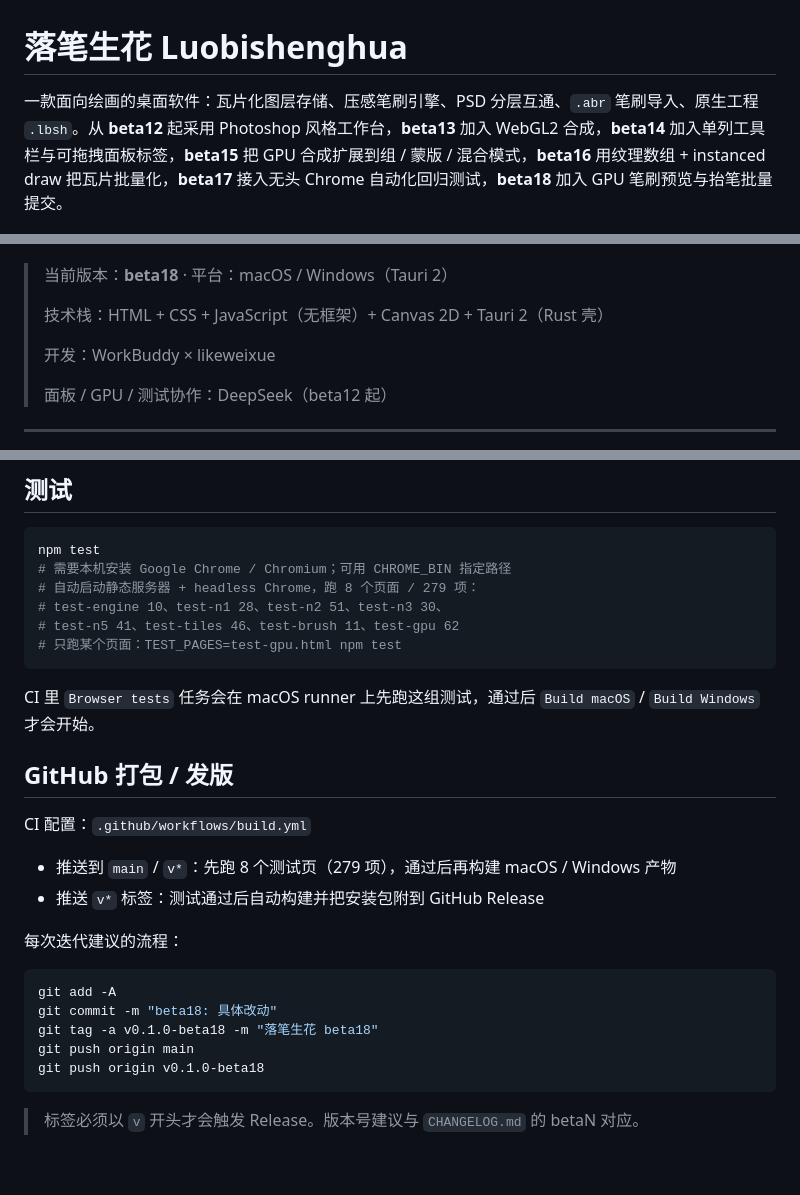
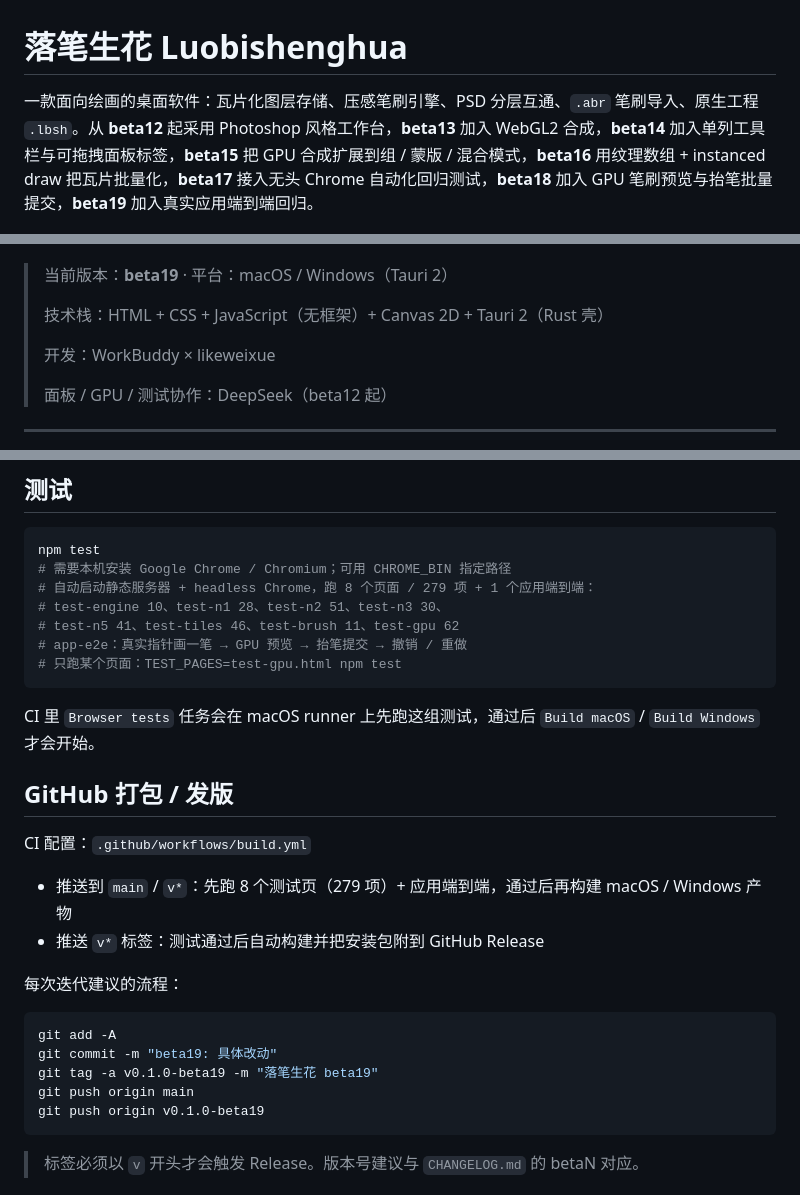
Before and after one commit to likeweixue/Luobishenghua, a Markdown page: README.md, 3 parts joined by grey strips. GitHub-like rendering; blank space fills up the shorter version.

````diff
--- a/README.md
+++ b/README.md
@@ -1,10 +1,10 @@
 # 落笔生花 Luobishenghua
 
-一款面向绘画的桌面软件：瓦片化图层存储、压感笔刷引擎、PSD 分层互通、`.abr` 笔刷导入、原生工程 `.lbsh`。从 **beta12** 起采用 Photoshop 风格工作台，**beta13** 加入 WebGL2 合成，**beta14** 加入单列工具栏与可拖拽面板标签，**beta15** 把 GPU 合成扩展到组 / 蒙版 / 混合模式，**beta16** 用纹理数组 + instanced draw 把瓦片批量化，**beta17** 接入无头 Chrome 自动化回归测试，**beta18** 加入 GPU 笔刷预览与抬笔批量提交。
+一款面向绘画的桌面软件：瓦片化图层存储、压感笔刷引擎、PSD 分层互通、`.abr` 笔刷导入、原生工程 `.lbsh`。从 **beta12** 起采用 Photoshop 风格工作台，**beta13** 加入 WebGL2 合成，**beta14** 加入单列工具栏与可拖拽面板标签，**beta15** 把 GPU 合成扩展到组 / 蒙版 / 混合模式，**beta16** 用纹理数组 + instanced draw 把瓦片批量化，**beta17** 接入无头 Chrome 自动化回归测试，**beta18** 加入 GPU 笔刷预览与抬笔批量提交，**beta19** 加入真实应用端到端回归。
 
 ![落笔生花工作台](docs/screenshot.png)
 
-> 当前版本：**beta18** · 平台：macOS / Windows（Tauri 2）
+> 当前版本：**beta19** · 平台：macOS / Windows（Tauri 2）
 >
 > 技术栈：HTML + CSS + JavaScript（无框架）+ Canvas 2D + Tauri 2（Rust 壳）
 >
@@ -85,9 +85,10 @@ macOS 产物在 `src-tauri/target/release/bundle/macos/`（`.app`）与 `bundle/
 ```bash
 npm test
 # 需要本机安装 Google Chrome / Chromium；可用 CHROME_BIN 指定路径
-# 自动启动静态服务器 + headless Chrome，跑 8 个页面 / 279 项：
+# 自动启动静态服务器 + headless Chrome，跑 8 个页面 / 279 项 + 1 个应用端到端：
 # test-engine 10、test-n1 28、test-n2 51、test-n3 30、
 # test-n5 41、test-tiles 46、test-brush 11、test-gpu 62
+# app-e2e：真实指针画一笔 → GPU 预览 → 抬笔提交 → 撤销 / 重做
 # 只跑某个页面：TEST_PAGES=test-gpu.html npm test
 ```
 
@@ -97,17 +98,17 @@ CI 里 `Browser tests` 任务会在 macOS runner 上先跑这组测试，通过
 
 CI 配置：`.github/workflows/build.yml`
 
-- 推送到 `main` / `v*`：先跑 8 个测试页（279 项），通过后再构建 macOS / Windows 产物
+- 推送到 `main` / `v*`：先跑 8 个测试页（279 项）+ 应用端到端，通过后再构建 macOS / Windows 产物
 - 推送 `v*` 标签：测试通过后自动构建并把安装包附到 GitHub Release
 
 每次迭代建议的流程：
 
 ```bash
 git add -A
-git commit -m "beta18: 具体改动"
-git tag -a v0.1.0-beta18 -m "落笔生花 beta18"
+git commit -m "beta19: 具体改动"
+git tag -a v0.1.0-beta19 -m "落笔生花 beta19"
 git push origin main
-git push origin v0.1.0-beta18
+git push origin v0.1.0-beta19
 ```
 
 > 标签必须以 `v` 开头才会触发 Release。版本号建议与 `CHANGELOG.md` 的 betaN 对应。
````
Also changed, not shown: other parts of README.md (+1 -1 lines), CHANGELOG.md (+15 -0 lines), docs/TECH_STACK.md (+3 -3 lines), docs/screenshot.png, 3 other files.
